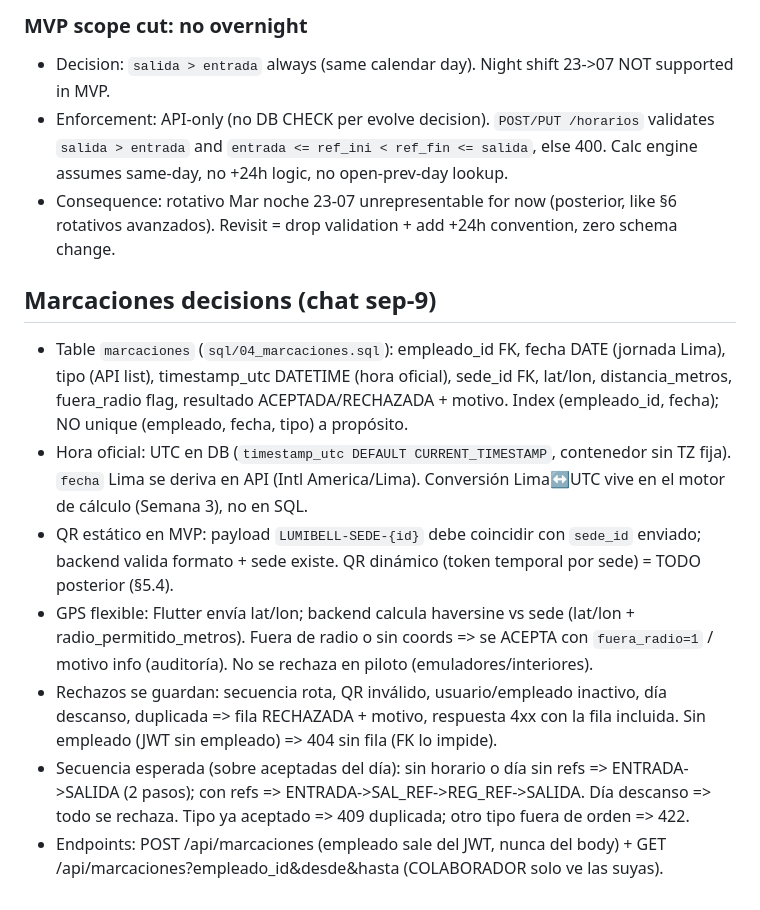
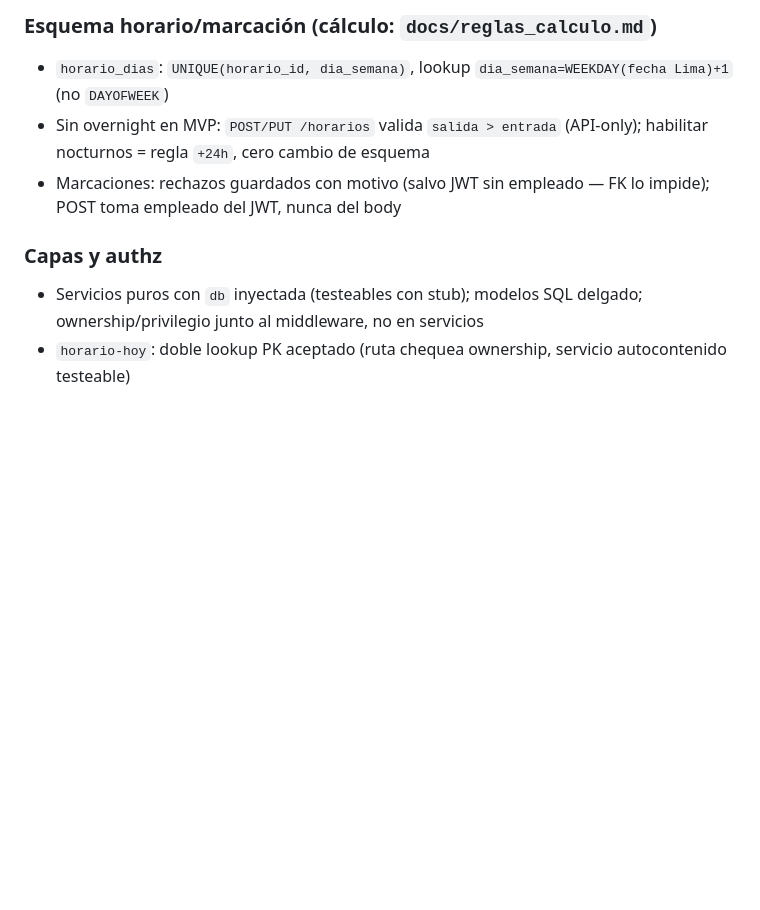
Before and after one commit to luis047527/app_colaborador_segunda_version, a Markdown page: docs/notes-david-sep-9.md, the part around one of its changes. Rendered like a GitHub page; blank space fills up the shorter version.

```diff
--- a/docs/notes-david-sep-9.md
+++ b/docs/notes-david-sep-9.md
@@ -82,14 +50,9 @@
 
-### MVP scope cut: no overnight
-- Decision: `salida > entrada` always (same calendar day). Night shift 23->07 NOT supported in MVP.
-- Enforcement: API-only (no DB CHECK per evolve decision). `POST/PUT /horarios` validates `salida > entrada` and `entrada <= ref_ini < ref_fin <= salida`, else 400. Calc engine assumes same-day, no +24h logic, no open-prev-day lookup.
-- Consequence: rotativo Mar noche 23-07 unrepresentable for now (posterior, like §6 rotativos avanzados). Revisit = drop validation + add +24h convention, zero schema change.
+### Esquema horario/marcación (cálculo: `docs/reglas_calculo.md`)
+- `horario_dias`: `UNIQUE(horario_id, dia_semana)`, lookup `dia_semana=WEEKDAY(fecha Lima)+1` (no `DAYOFWEEK`)
+- Sin overnight en MVP: `POST/PUT /horarios` valida `salida > entrada` (API-only); habilitar nocturnos = regla `+24h`, cero cambio de esquema
+- Marcaciones: rechazos guardados con motivo (salvo JWT sin empleado — FK lo impide); POST toma empleado del JWT, nunca del body
 
-## Marcaciones decisions (chat sep-9)
-- Table `marcaciones` (`sql/04_marcaciones.sql`): empleado_id FK, fecha DATE (jornada Lima), tipo (API list), timestamp_utc DATETIME (hora oficial), sede_id FK, lat/lon, distancia_metros, fuera_radio flag, resultado ACEPTADA/RECHAZADA + motivo. Index (empleado_id, fecha); NO unique (empleado, fecha, tipo) a propósito.
-- Hora oficial: UTC en DB (`timestamp_utc DEFAULT CURRENT_TIMESTAMP`, contenedor sin TZ fija). `fecha` Lima se deriva en API (Intl America/Lima). Conversión Lima↔UTC vive en el motor de cálculo (Semana 3), no en SQL.
-- QR estático en MVP: payload `LUMIBELL-SEDE-{id}` debe coincidir con `sede_id` enviado; backend valida formato + sede existe. QR dinámico (token temporal por sede) = TODO posterior (§5.4).
-- GPS flexible: Flutter envía lat/lon; backend calcula haversine vs sede (lat/lon + radio_permitido_metros). Fuera de radio o sin coords => se ACEPTA con `fuera_radio=1` / motivo info (auditoría). No se rechaza en piloto (emuladores/interiores).
-- Rechazos se guardan: secuencia rota, QR inválido, usuario/empleado inactivo, día descanso, duplicada => fila RECHAZADA + motivo, respuesta 4xx con la fila incluida. Sin empleado (JWT sin empleado) => 404 sin fila (FK lo impide).
-- Secuencia esperada (sobre aceptadas del día): sin horario o día sin refs => ENTRADA->SALIDA (2 pasos); con refs => ENTRADA->SAL_REF->REG_REF->SALIDA. Día descanso => todo se rechaza. Tipo ya aceptado => 409 duplicada; otro tipo fuera de orden => 422.
-- Endpoints: POST /api/marcaciones (empleado sale del JWT, nunca del body) + GET /api/marcaciones?empleado_id&desde&hasta (COLABORADOR solo ve las suyas).
+### Capas y authz
+- Servicios puros con `db` inyectada (testeables con stub); modelos SQL delgado; ownership/privilegio junto al middleware, no en servicios
+- `horario-hoy`: doble lookup PK aceptado (ruta chequea ownership, servicio autocontenido testeable)
```
Also changed, not shown: other parts of docs/notes-david-sep-9.md (+40 -72 lines).
